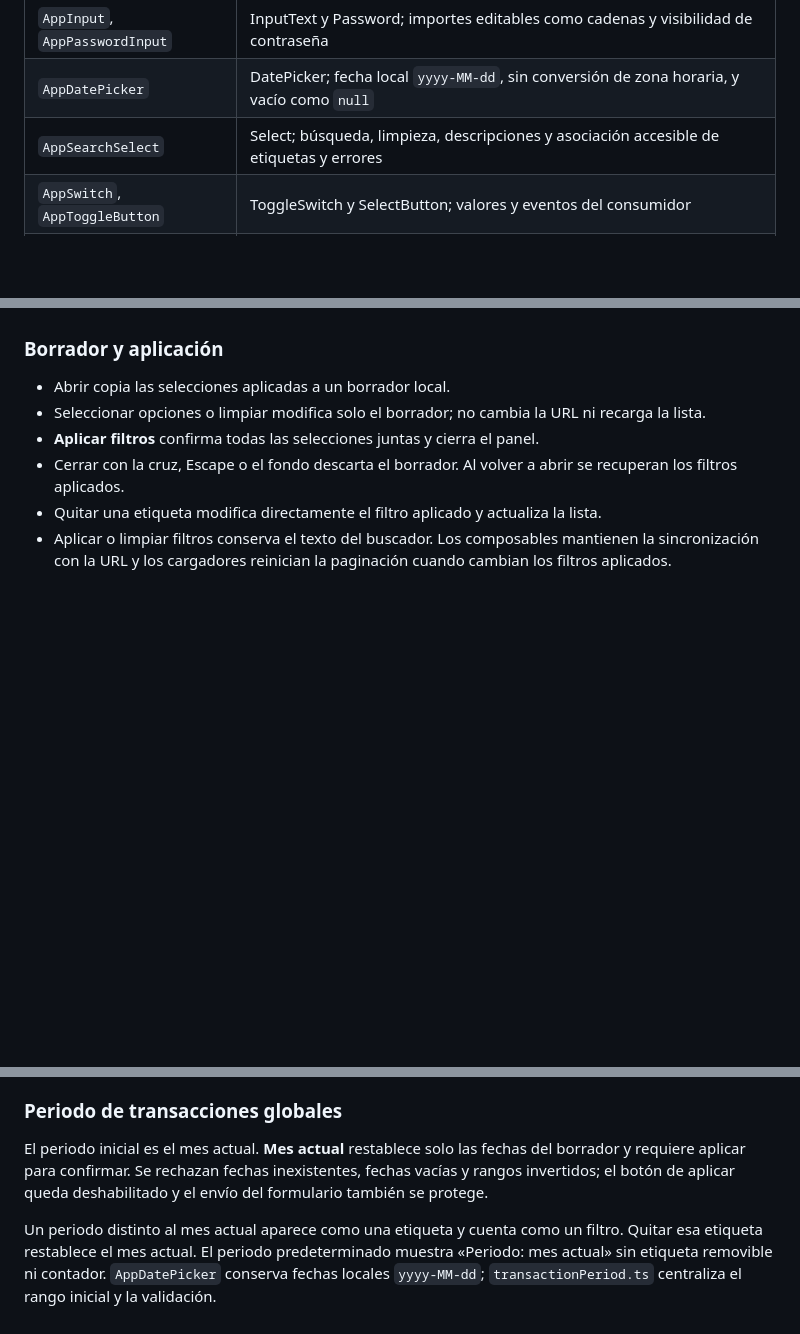
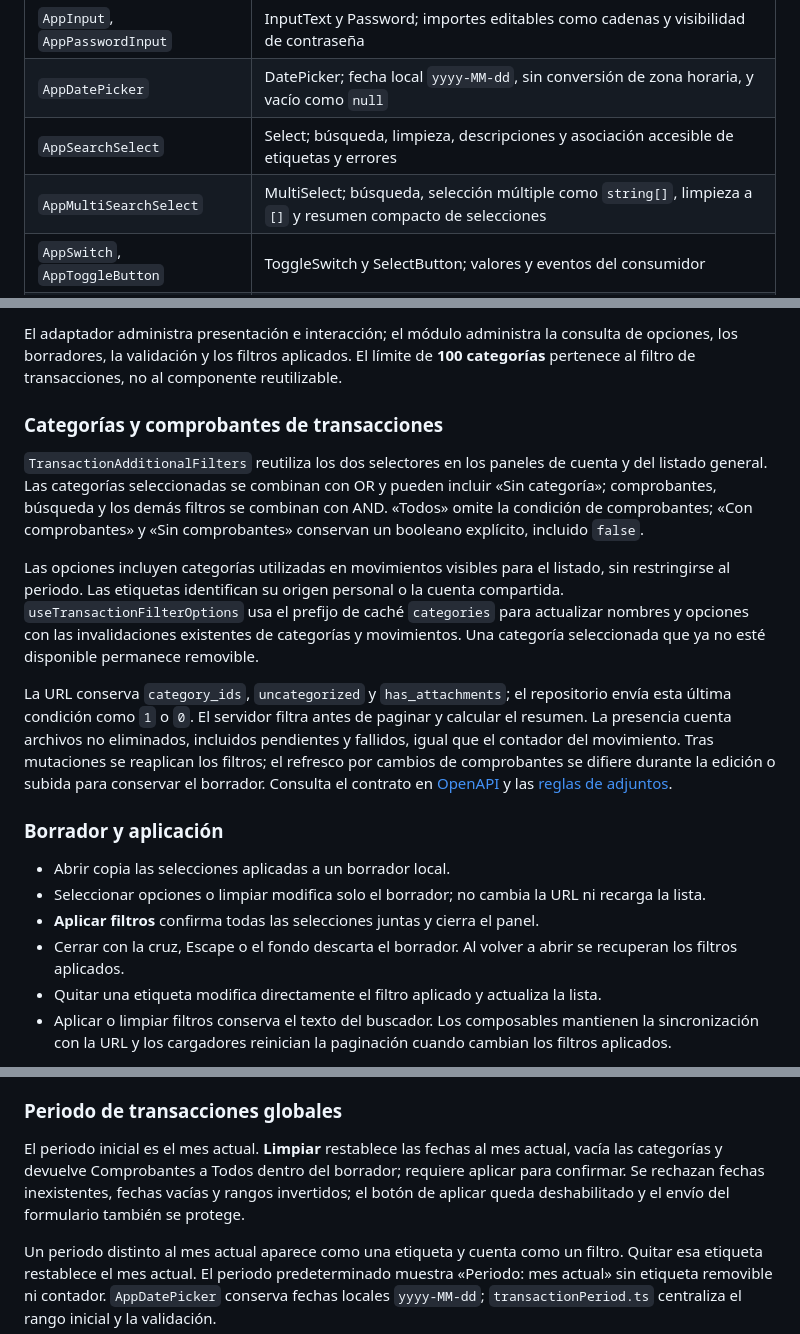
Before and after one commit to javleds/simple_finances, a Markdown page: docs/frontend/primevue.md, 3 parts joined by grey strips. Drawn GitHub-style; blank space fills up the shorter version.

```diff
--- a/docs/frontend/primevue.md
+++ b/docs/frontend/primevue.md
@@ -17,6 +17,7 @@ Los componentes de `resources/js/modules/shared/components` adaptan PrimeVue a l
 | `AppInput`, `AppPasswordInput` | InputText y Password; importes editables como cadenas y visibilidad de contraseña |
 | `AppDatePicker` | DatePicker; fecha local `yyyy-MM-dd`, sin conversión de zona horaria, y vacío como `null` |
 | `AppSearchSelect` | Select; búsqueda, limpieza, descripciones y asociación accesible de etiquetas y errores |
+| `AppMultiSearchSelect` | MultiSelect; búsqueda, selección múltiple como `string[]`, limpieza a `[]` y resumen compacto de selecciones |
 | `AppSwitch`, `AppToggleButton` | ToggleSwitch y SelectButton; valores y eventos del consumidor |
 | `AppModal` | Dialog; cierre, variantes, acciones, pie personalizable y presentaciones `dialog`, `sheet` y `fullscreen`; cuerpo desplazable y pie fijo |
 | `AppThemeMenu` | Menu; selección persistida de Claro, Oscuro o Sistema desde los layouts |
@@ -106,3 +157,13 @@ El orden de cada listado es: encabezado, buscador con botón de filtros, etiquet
+El adaptador administra presentación e interacción; el módulo administra la consulta de opciones, los borradores, la validación y los filtros aplicados. El límite de **100 categorías** pertenece al filtro de transacciones, no al componente reutilizable.
+
+### Categorías y comprobantes de transacciones
+
+`TransactionAdditionalFilters` reutiliza los dos selectores en los paneles de cuenta y del listado general. Las categorías seleccionadas se combinan con OR y pueden incluir «Sin categoría»; comprobantes, búsqueda y los demás filtros se combinan con AND. «Todos» omite la condición de comprobantes; «Con comprobantes» y «Sin comprobantes» conservan un booleano explícito, incluido `false`.
+
+Las opciones incluyen categorías utilizadas en movimientos visibles para el listado, sin restringirse al periodo. Las etiquetas identifican su origen personal o la cuenta compartida. `useTransactionFilterOptions` usa el prefijo de caché `categories` para actualizar nombres y opciones con las invalidaciones existentes de categorías y movimientos. Una categoría seleccionada que ya no esté disponible permanece removible.
+
+La URL conserva `category_ids`, `uncategorized` y `has_attachments`; el repositorio envía esta última condición como `1` o `0`. El servidor filtra antes de paginar y calcular el resumen. La presencia cuenta archivos no eliminados, incluidos pendientes y fallidos, igual que el contador del movimiento. Tras mutaciones se reaplican los filtros; el refresco por cambios de comprobantes se difiere durante la edición o subida para conservar el borrador. Consulta el contrato en [OpenAPI](../api.json) y las [reglas de adjuntos](../domain/transaction-attachments.md).
+
 ### Borrador y aplicación
 
 - Abrir copia las selecciones aplicadas a un borrador local.
@@ -116,7 +177,7 @@ Cada módulo conserva sus tipos y reglas: el estado de suscripciones admite una
 
 ### Periodo de transacciones globales
 
-El periodo inicial es el mes actual. **Mes actual** restablece solo las fechas del borrador y requiere aplicar para confirmar. Se rechazan fechas inexistentes, fechas vacías y rangos invertidos; el botón de aplicar queda deshabilitado y el envío del formulario también se protege.
+El periodo inicial es el mes actual. **Limpiar** restablece las fechas al mes actual, vacía las categorías y devuelve Comprobantes a Todos dentro del borrador; requiere aplicar para confirmar. Se rechazan fechas inexistentes, fechas vacías y rangos invertidos; el botón de aplicar queda deshabilitado y el envío del formulario también se protege.
 
 Un periodo distinto al mes actual aparece como una etiqueta y cuenta como un filtro. Quitar esa etiqueta restablece el mes actual. El periodo predeterminado muestra «Periodo: mes actual» sin etiqueta removible ni contador. `AppDatePicker` conserva fechas locales `yyyy-MM-dd`; `transactionPeriod.ts` centraliza el rango inicial y la validación.
 
```
Also changed, not shown: other parts of docs/frontend/primevue.md (+50 -0 lines), resources/js/AGENTS.md (+2 -0 lines).
